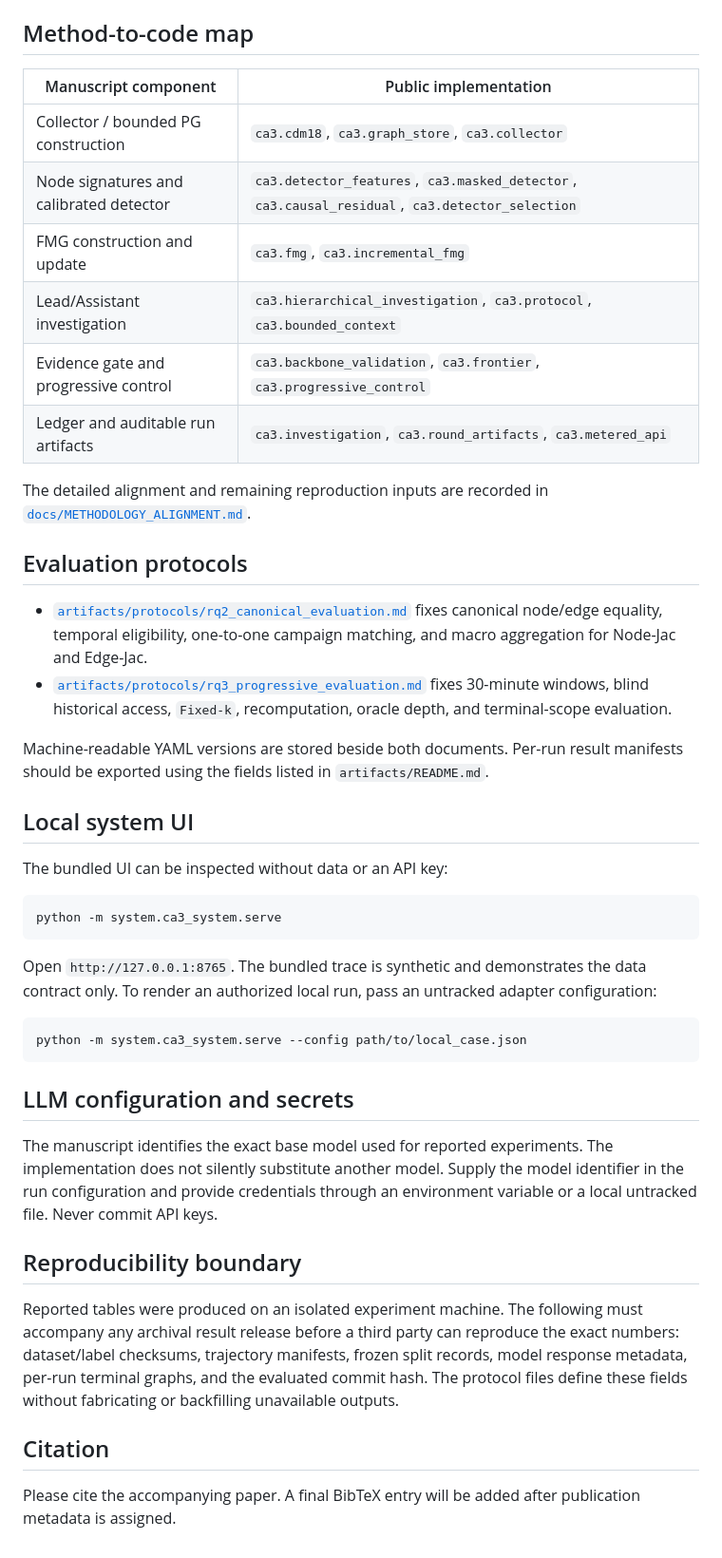
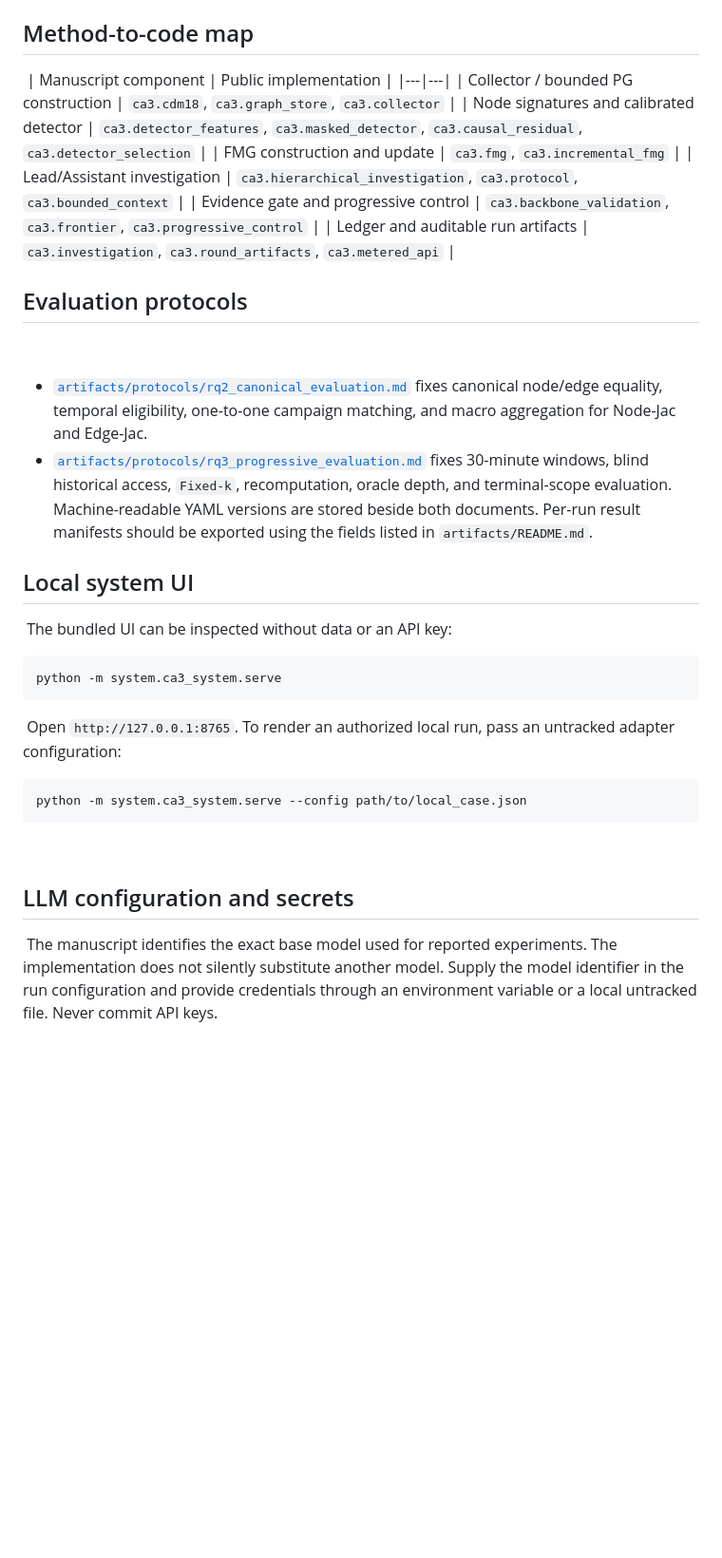
Before and after one commit to YijenChan/CA3, a Markdown page: README.md, the part around the change. Shown at 95% size. Rendered like a GitHub page; blank space fills up the shorter version.

````diff
--- a/README.md
+++ b/README.md
@@ -55,7 +55,7 @@ configuration file. `configs/cdm18_semantics.toml` contains only the shared,
 non-secret event taxonomy.
 
 ## Method-to-code map
-
+﻿
 | Manuscript component | Public implementation |
 |---|---|
 | Collector / bounded PG construction | `ca3.cdm18`, `ca3.graph_store`, `ca3.collector` |
@@ -64,55 +64,37 @@ non-secret event taxonomy.
 | Lead/Assistant investigation | `ca3.hierarchical_investigation`, `ca3.protocol`, `ca3.bounded_context` |
 | Evidence gate and progressive control | `ca3.backbone_validation`, `ca3.frontier`, `ca3.progressive_control` |
 | Ledger and auditable run artifacts | `ca3.investigation`, `ca3.round_artifacts`, `ca3.metered_api` |
-
-The detailed alignment and remaining reproduction inputs are recorded in
-[`docs/METHODOLOGY_ALIGNMENT.md`](docs/METHODOLOGY_ALIGNMENT.md).
-
+﻿
 ## Evaluation protocols
-
+﻿
 - [`artifacts/protocols/rq2_canonical_evaluation.md`](artifacts/protocols/rq2_canonical_evaluation.md)
-  fixes canonical node/edge equality, temporal eligibility, one-to-one campaign
-  matching, and macro aggregation for Node-Jac and Edge-Jac.
+fixes canonical node/edge equality, temporal eligibility, one-to-one campaign
+matching, and macro aggregation for Node-Jac and Edge-Jac.
 - [`artifacts/protocols/rq3_progressive_evaluation.md`](artifacts/protocols/rq3_progressive_evaluation.md)
-  fixes 30-minute windows, blind historical access, `Fixed-k`, recomputation,
-  oracle depth, and terminal-scope evaluation.
-
+fixes 30-minute windows, blind historical access, `Fixed-k`, recomputation,
+oracle depth, and terminal-scope evaluation.
+﻿
 Machine-readable YAML versions are stored beside both documents. Per-run result
 manifests should be exported using the fields listed in `artifacts/README.md`.
-
+﻿
 ## Local system UI
-
+﻿
 The bundled UI can be inspected without data or an API key:
-
+﻿
 ```bash
 python -m system.ca3_system.serve
 ```
-
-Open `http://127.0.0.1:8765`. The bundled trace is synthetic and demonstrates
-the data contract only. To render an authorized local run, pass an untracked
+﻿
+Open `http://127.0.0.1:8765`. To render an authorized local run, pass an untracked
 adapter configuration:
-
+﻿
 ```bash
 python -m system.ca3_system.serve --config path/to/local_case.json
 ```
-
+﻿
 ## LLM configuration and secrets
-
+﻿
 The manuscript identifies the exact base model used for reported experiments.
 The implementation does not silently substitute another model. Supply the
 model identifier in the run configuration and provide credentials through an
 environment variable or a local untracked file. Never commit API keys.
-
-## Reproducibility boundary
-
-Reported tables were produced on an isolated experiment machine. The following
-must accompany any archival result release before a third party can reproduce
-the exact numbers: dataset/label checksums, trajectory manifests, frozen split
-records, model response metadata, per-run terminal graphs, and the evaluated
-commit hash. The protocol files define these fields without fabricating or
-backfilling unavailable outputs.
-
-## Citation
-
-Please cite the accompanying paper. A final BibTeX entry will be added after
-publication metadata is assigned.
````
